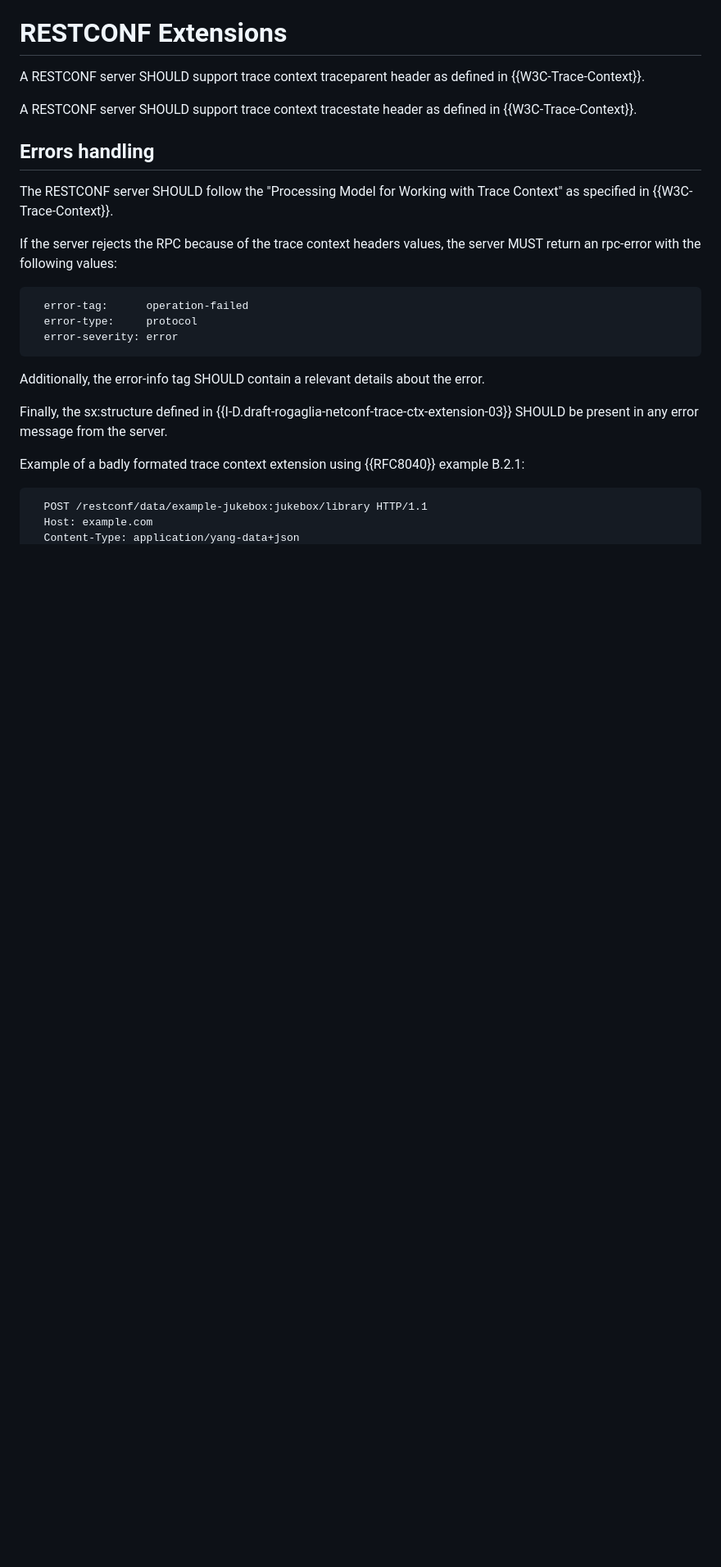
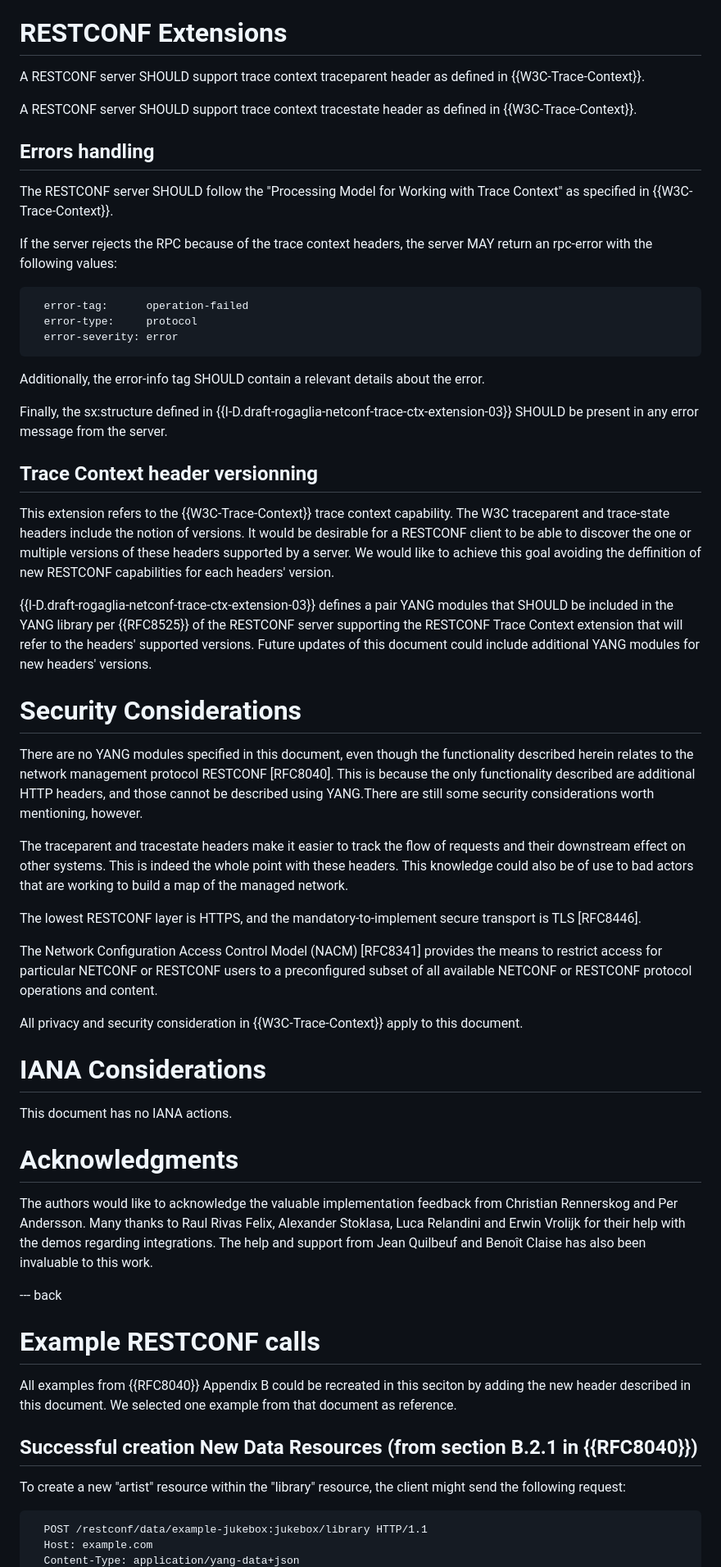
Before and after one commit to netconf-wg/restconf-trace-ctx-headers, a Markdown page: draft-ietf-netconf-restconf-trace-ctx-headers.md, the part around one of its changes. Shown at 82% size. Drawn GitHub-style; blank space fills up the shorter version.

```diff
--- a/draft-ietf-netconf-restconf-trace-ctx-headers.md
+++ b/draft-ietf-netconf-restconf-trace-ctx-headers.md
@@ -94,7 +94,7 @@ A RESTCONF server SHOULD support trace context tracestate header as defined in {
 
 The RESTCONF server SHOULD follow the "Processing Model for Working with Trace Context" as specified in {{W3C-Trace-Context}}.
 
-If the server rejects the RPC because of the trace context headers values, the server MUST return an rpc-error with the following values:
+If the server rejects the RPC because of the trace context headers, the server MAY return an rpc-error with the following values:
 
       error-tag:      operation-failed
       error-type:     protocol
@@ -104,7 +104,41 @@ If the server rejects the RPC because of the trace context headers values, the s
 
  Finally, the sx:structure defined in {{I-D.draft-rogaglia-netconf-trace-ctx-extension-03}} SHOULD be present in any error message from the server.
 
- Example of a badly formated trace context extension using {{RFC8040}} example B.2.1:
+## Trace Context header versionning
+
+This extension refers to the {{W3C-Trace-Context}} trace context capability. The W3C traceparent and trace-state headers include the notion of versions. It would be desirable for a RESTCONF client to be able to discover the one or multiple versions of these headers supported by a server. We would like to achieve this goal avoiding the deffinition of new RESTCONF capabilities for each headers' version.
+
+{{I-D.draft-rogaglia-netconf-trace-ctx-extension-03}} defines a pair YANG modules that SHOULD be included in the YANG library per {{RFC8525}} of the RESTCONF server supporting the RESTCONF Trace Context extension that will refer to the headers' supported versions. Future updates of this document could include additional YANG modules for new headers' versions.
+
+# Security Considerations
+
+There are no YANG modules specified in this document, even though the functionality described herein relates to the network management protocol RESTCONF [RFC8040].  This is because the only functionality described are additional HTTP headers, and those cannot be described using YANG.There are still some security considerations worth mentioning, however.
+
+The traceparent and tracestate headers make it easier to track the flow of requests and their downstream effect on other systems.  This is indeed the whole point with these headers.  This knowledge could also be of use to bad actors that are working to build a map of the managed network.
+
+The lowest RESTCONF layer is HTTPS, and the mandatory-to-implement secure transport is TLS [RFC8446].
+
+The Network Configuration Access Control Model (NACM) [RFC8341] provides the means to restrict access for particular NETCONF or RESTCONF users to a preconfigured subset of all available NETCONF or RESTCONF protocol operations and content.
+
+All privacy and security consideration in {{W3C-Trace-Context}} apply to this document.
+
+# IANA Considerations
+
+This document has no IANA actions.
+
+# Acknowledgments
+
+The authors would like to acknowledge the valuable implementation feedback from Christian Rennerskog and Per Andersson.  Many thanks to Raul Rivas Felix, Alexander Stoklasa, Luca Relandini and Erwin Vrolijk for their help with the demos regarding integrations.  The help and support from Jean Quilbeuf and Benoît Claise has also been invaluable to this work.
+
+--- back
+
+# Example RESTCONF calls
+
+All examples from {{RFC8040}} Appendix B could be recreated in this seciton by adding the new header described in this document. We selected one example from that document as reference.
+
+## Successful creation New Data Resources (from section B.2.1 in {{RFC8040}})
+
+To create a new "artist" resource within the "library" resource, the client might send the following request:
 
       POST /restconf/data/example-jukebox:jukebox/library HTTP/1.1
       Host: example.com
```
Also changed, not shown: other parts of draft-ietf-netconf-restconf-trace-ctx-headers.md (+38 -39 lines).
